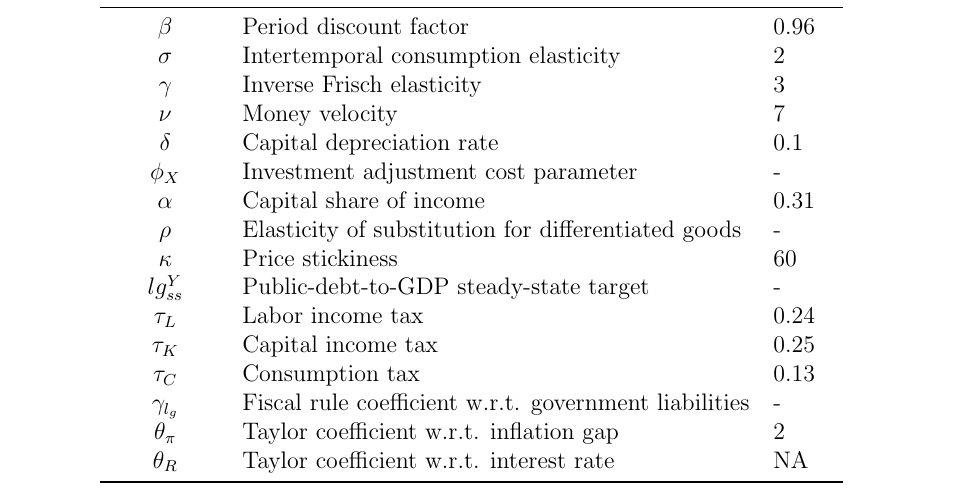
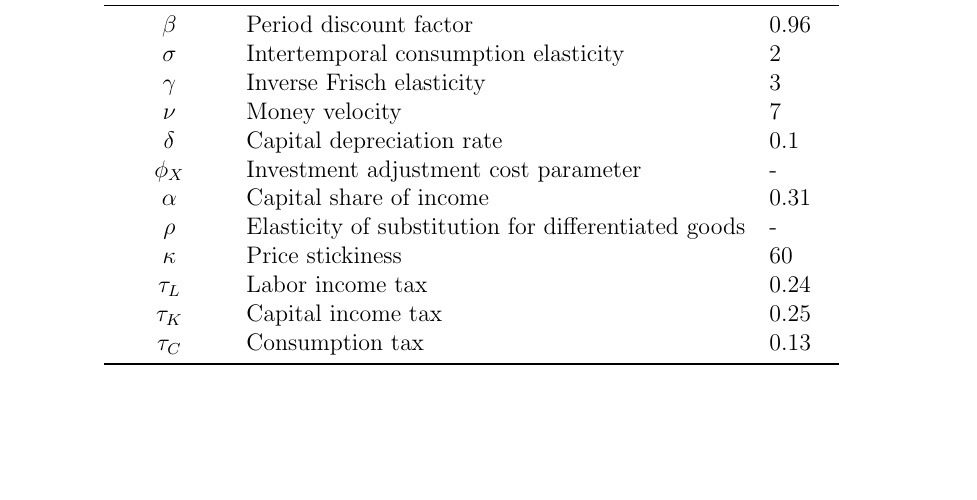
Before and after one commit to pszewi/QDM-Paper, a LaTeX document (writing/QDM_paper.tex): part of page 6 of 6 before the commit and part of page 5 of 5 after it, cut so that both start at the same text, the shorter picture padded with empty space. Compiled offline with pdfLaTeX.

Commit message:
writing and data

```diff
--- a/writing/QDM_paper.tex
+++ b/writing/QDM_paper.tex
@@ -200,13 +200,10 @@ At the same time, in an effort to smooth out the path of the economy, the centra
         $\alpha$ & Capital share of income & 0.31  \\
         $\rho$ & Elasticity of substitution for differentiated goods &  -  \\
         $\kappa$ & Price stickiness & 60 \\
-        $lg^Y_{ss}$ & Public-debt-to-GDP steady-state target & -  \\
         ${\tau_L}$ & Labor income tax & 0.24 \\
         ${\tau_K}$ & Capital income tax & 0.25 \\
         ${\tau_C}$ & Consumption tax & 0.13 \\
-        ${\gamma_{l_g}}$ & Fiscal rule coefficient w.r.t. government liabilities & - \\
-        ${\theta_{\pi}}$ & Taylor coefficient w.r.t. inflation gap & 2 \\
-        $\theta_R$ & Taylor coefficient w.r.t. interest rate & NA  \\  \bottomrule
+    \bottomrule
     \end{tabular}
     \label{tab:parameters}
 \end{table}
```
Also changed, not shown: 1 other file.
